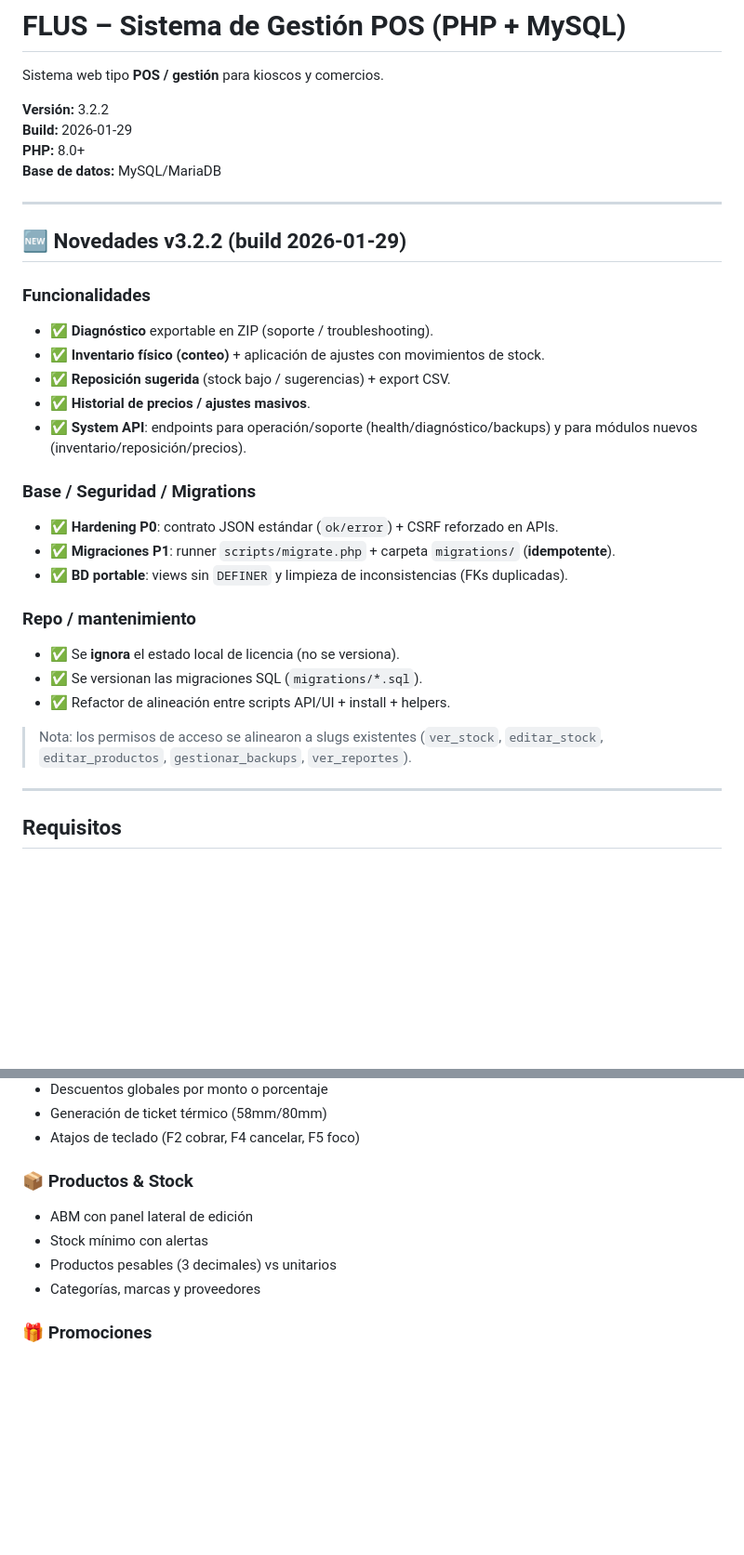
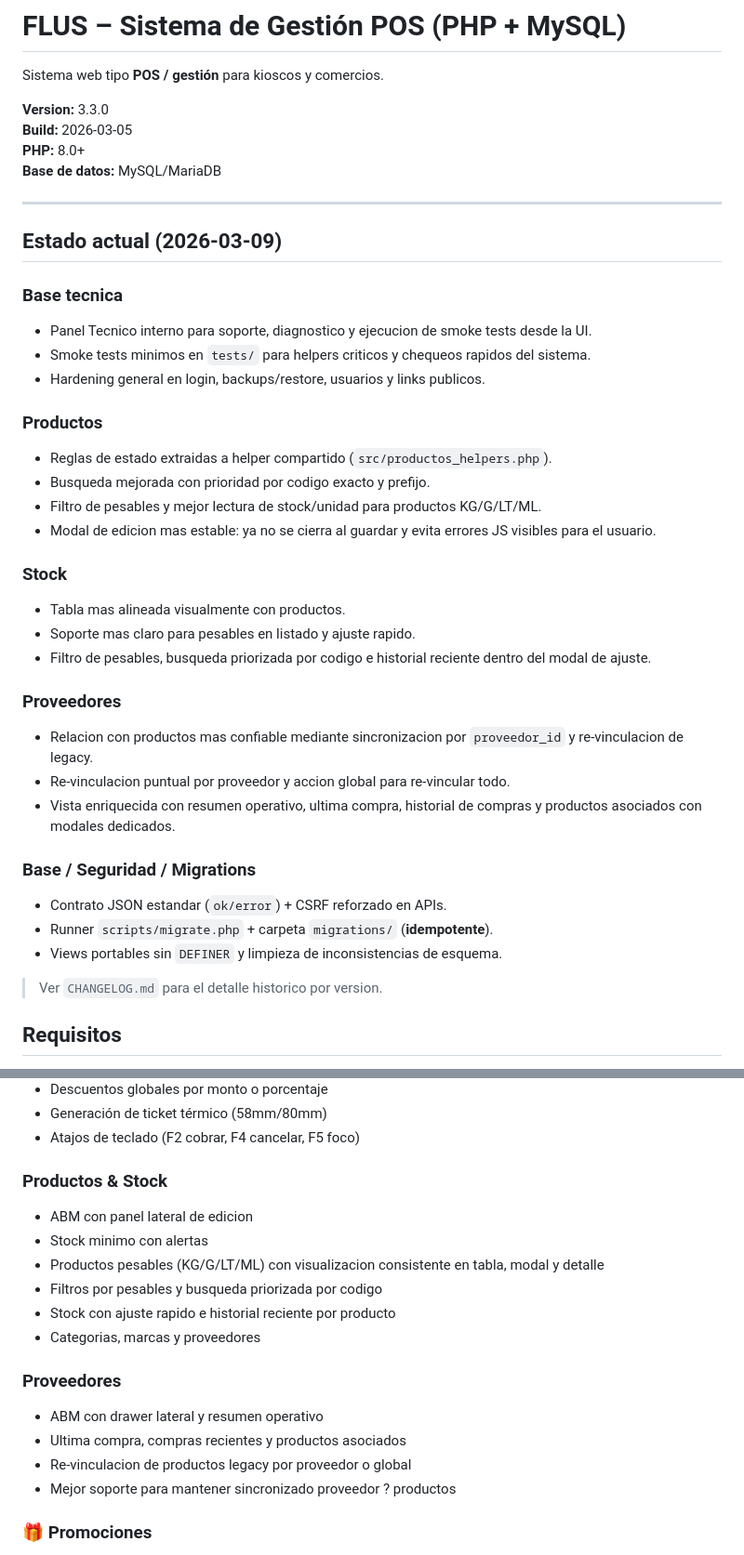
Before and after one commit to Franciscolugo99/Sistema-Gestion-, a Markdown page: README.md, 2 parts joined by grey strips. Shown at 93% size. Rendered like a GitHub page; blank space fills up the shorter version.

Commit message:
Actualiza changelog y readme

```diff
--- a/README.md
+++ b/README.md
@@ -2,35 +2,42 @@
 
 Sistema web tipo **POS / gestión** para kioscos y comercios.
 
-**Versión:** 3.2.2
-**Build:** 2026-01-29
+**Version:** 3.3.0
+**Build:** 2026-03-05
 **PHP:** 8.0+
 **Base de datos:** MySQL/MariaDB
 
 ---
 
-## 🆕 Novedades v3.2.2 (build 2026-01-29)
+## Estado actual (2026-03-09)
 
-### Funcionalidades
-- ✅ **Diagnóstico** exportable en ZIP (soporte / troubleshooting).
-- ✅ **Inventario físico (conteo)** + aplicación de ajustes con movimientos de stock.
-- ✅ **Reposición sugerida** (stock bajo / sugerencias) + export CSV.
-- ✅ **Historial de precios / ajustes masivos**.
-- ✅ **System API**: endpoints para operación/soporte (health/diagnóstico/backups) y para módulos nuevos (inventario/reposición/precios).
+### Base tecnica
+- Panel Tecnico interno para soporte, diagnostico y ejecucion de smoke tests desde la UI.
+- Smoke tests minimos en `tests/` para helpers criticos y chequeos rapidos del sistema.
+- Hardening general en login, backups/restore, usuarios y links publicos.
+
+### Productos
+- Reglas de estado extraidas a helper compartido (`src/productos_helpers.php`).
+- Busqueda mejorada con prioridad por codigo exacto y prefijo.
+- Filtro de pesables y mejor lectura de stock/unidad para productos KG/G/LT/ML.
+- Modal de edicion mas estable: ya no se cierra al guardar y evita errores JS visibles para el usuario.
+
+### Stock
+- Tabla mas alineada visualmente con productos.
+- Soporte mas claro para pesables en listado y ajuste rapido.
+- Filtro de pesables, busqueda priorizada por codigo e historial reciente dentro del modal de ajuste.
+
+### Proveedores
+- Relacion con productos mas confiable mediante sincronizacion por `proveedor_id` y re-vinculacion de legacy.
+- Re-vinculacion puntual por proveedor y accion global para re-vincular todo.
+- Vista enriquecida con resumen operativo, ultima compra, historial de compras y productos asociados con modales dedicados.
 
 ### Base / Seguridad / Migrations
-- ✅ **Hardening P0**: contrato JSON estándar (`ok/error`) + CSRF reforzado en APIs.
-- ✅ **Migraciones P1**: runner `scripts/migrate.php` + carpeta `migrations/` (**idempotente**).
-- ✅ **BD portable**: views sin `DEFINER` y limpieza de inconsistencias (FKs duplicadas).
+- Contrato JSON estandar (`ok/error`) + CSRF reforzado en APIs.
+- Runner `scripts/migrate.php` + carpeta `migrations/` (**idempotente**).
+- Views portables sin `DEFINER` y limpieza de inconsistencias de esquema.
 
-### Repo / mantenimiento
-- ✅ Se **ignora** el estado local de licencia (no se versiona).
-- ✅ Se versionan las migraciones SQL (`migrations/*.sql`).
-- ✅ Refactor de alineación entre scripts API/UI + install + helpers.
-
-> Nota: los permisos de acceso se alinearon a slugs existentes (`ver_stock`, `editar_stock`, `editar_productos`, `gestionar_backups`, `ver_reportes`).
-
----
+> Ver `CHANGELOG.md` para el detalle historico por version.
 
 ## Requisitos
 
@@ -127,11 +129,19 @@ Sistema web tipo **POS / gestión** para kioscos y comercios.
 - Generación de ticket térmico (58mm/80mm)
 - Atajos de teclado (F2 cobrar, F4 cancelar, F5 foco)
 
-### 📦 Productos & Stock
-- ABM con panel lateral de edición
-- Stock mínimo con alertas
-- Productos pesables (3 decimales) vs unitarios
-- Categorías, marcas y proveedores
+### Productos & Stock
+- ABM con panel lateral de edicion
+- Stock minimo con alertas
+- Productos pesables (KG/G/LT/ML) con visualizacion consistente en tabla, modal y detalle
+- Filtros por pesables y busqueda priorizada por codigo
+- Stock con ajuste rapido e historial reciente por producto
+- Categorias, marcas y proveedores
+
+### Proveedores
+- ABM con drawer lateral y resumen operativo
+- Ultima compra, compras recientes y productos asociados
+- Re-vinculacion de productos legacy por proveedor o global
+- Mejor soporte para mantener sincronizado proveedor ? productos
 
 ### 🎁 Promociones
 - **NxM**: Llevás N, pagás M (ej: 3x2)
```
Also changed, not shown: other parts of README.md (+11 -16 lines), CHANGELOG.md (+7 -0 lines).
